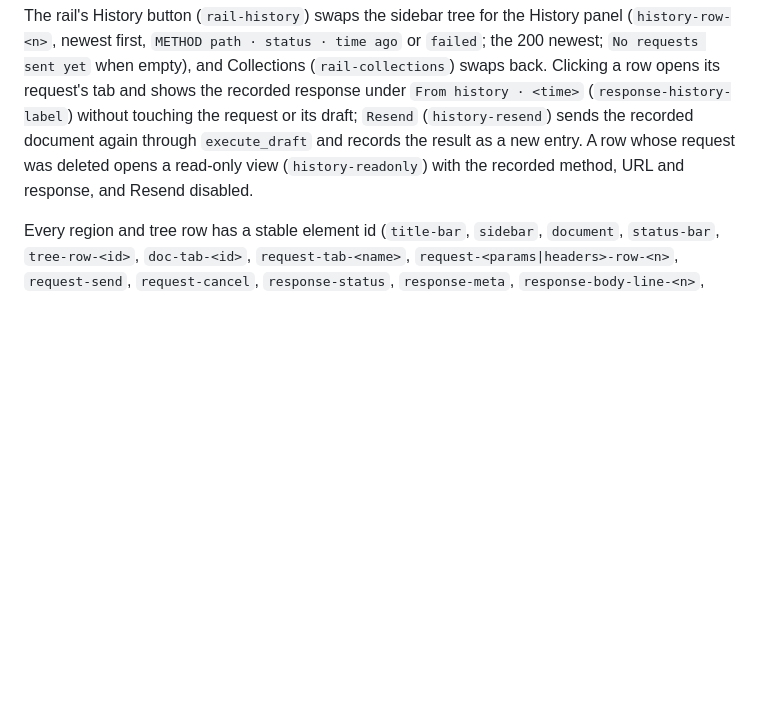
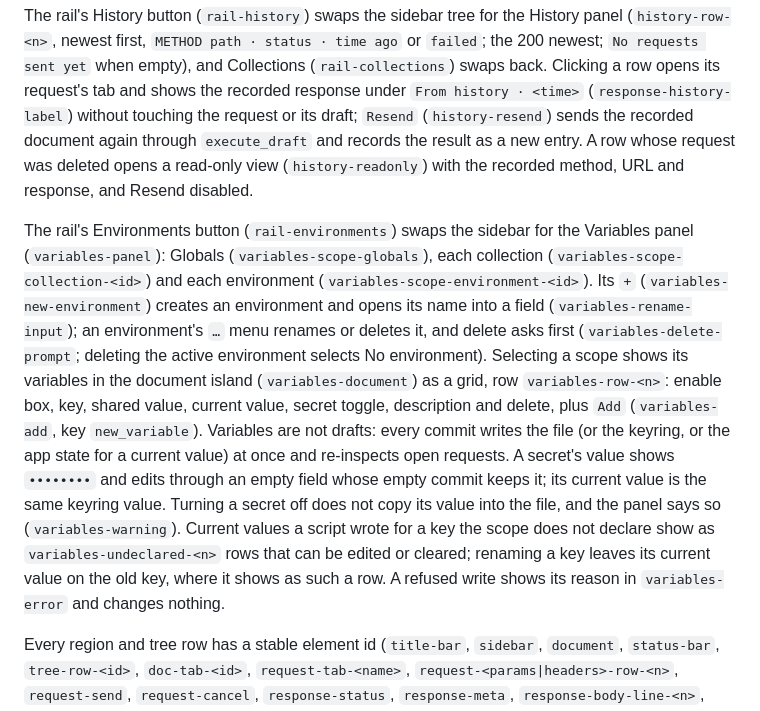
Before and after one commit to 0xErwin1/relay, a Markdown page: ARCHITECTURE.md, the part around the change. Drawn GitHub-style; blank space fills up the shorter version.

Commit message:
docs: describe the Variables panel

```diff
--- a/ARCHITECTURE.md
+++ b/ARCHITECTURE.md
@@ -697,6 +697,24 @@ Clicking a row opens its request's tab and shows the recorded response under
 records the result as a new entry. A row whose request was deleted opens a read-only view
 (`history-readonly`) with the recorded method, URL and response, and Resend disabled.
 
+The rail's Environments button (`rail-environments`) swaps the sidebar for the Variables panel
+(`variables-panel`): Globals (`variables-scope-globals`), each collection
+(`variables-scope-collection-<id>`) and each environment (`variables-scope-environment-<id>`).
+Its `+` (`variables-new-environment`) creates an environment and opens its name into a field
+(`variables-rename-input`); an environment's `…` menu renames or deletes it, and delete asks
+first (`variables-delete-prompt`; deleting the active environment selects No environment).
+Selecting a scope shows its variables in the document island (`variables-document`) as a grid,
+row `variables-row-<n>`: enable box, key, shared value, current value, secret toggle,
+description and delete, plus `Add` (`variables-add`, key `new_variable`). Variables are not
+drafts: every commit writes the file (or the keyring, or the app state for a current value) at
+once and re-inspects open requests. A secret's value shows `••••••••` and edits through an empty
+field whose empty commit keeps it; its current value is the same keyring value. Turning a
+secret off does not copy its value into the file, and the panel says so
+(`variables-warning`). Current values a script wrote for a key the scope does not declare show
+as `variables-undeclared-<n>` rows that can be edited or cleared; renaming a key leaves its
+current value on the old key, where it shows as such a row. A refused write shows its reason in
+`variables-error` and changes nothing.
+
 Every region and tree row has a stable element id (`title-bar`, `sidebar`, `document`,
 `status-bar`, `tree-row-<id>`, `doc-tab-<id>`, `request-tab-<name>`,
 `request-<params|headers>-row-<n>`, `request-send`, `request-cancel`, `response-status`,
```
